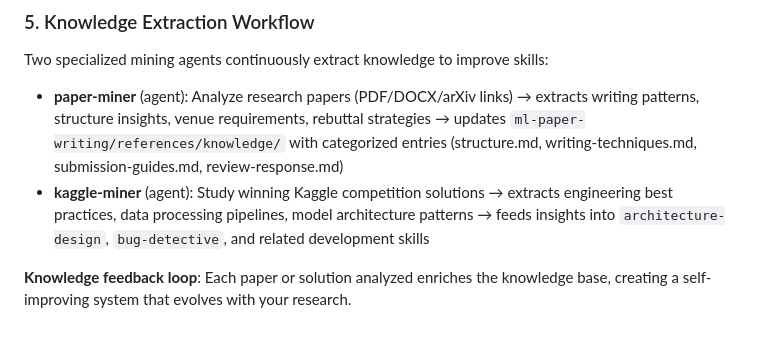
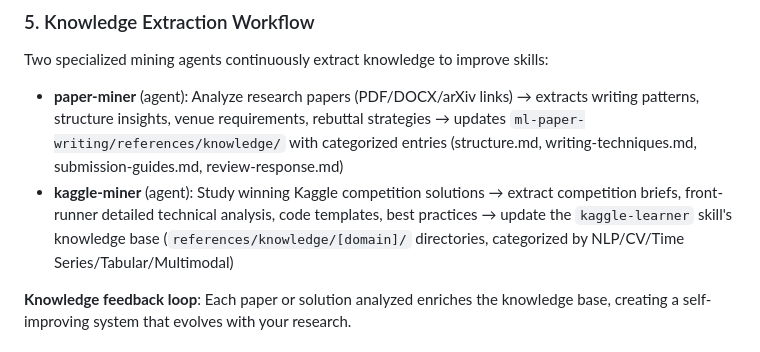
Before and after one commit to Galaxy-Dawn/claude-scholar, a Markdown page: README.md, the part around the change. GitHub-like rendering.

```diff
--- a/README.md
+++ b/README.md
@@ -79,7 +79,7 @@ skill-development → skill-quality-reviewer → skill-improver
 Two specialized mining agents continuously extract knowledge to improve skills:
 
 - **paper-miner** (agent): Analyze research papers (PDF/DOCX/arXiv links) → extracts writing patterns, structure insights, venue requirements, rebuttal strategies → updates `ml-paper-writing/references/knowledge/` with categorized entries (structure.md, writing-techniques.md, submission-guides.md, review-response.md)
-- **kaggle-miner** (agent): Study winning Kaggle competition solutions → extracts engineering best practices, data processing pipelines, model architecture patterns → feeds insights into `architecture-design`, `bug-detective`, and related development skills
+- **kaggle-miner** (agent): Study winning Kaggle competition solutions → extract competition briefs, front-runner detailed technical analysis, code templates, best practices → update the `kaggle-learner` skill's knowledge base (`references/knowledge/[domain]/` directories, categorized by NLP/CV/Time Series/Tabular/Multimodal)
 
 **Knowledge feedback loop**: Each paper or solution analyzed enriches the knowledge base, creating a self-improving system that evolves with your research.
 
```
Also changed, not shown: README.zh-CN.md (+1 -1 lines).
